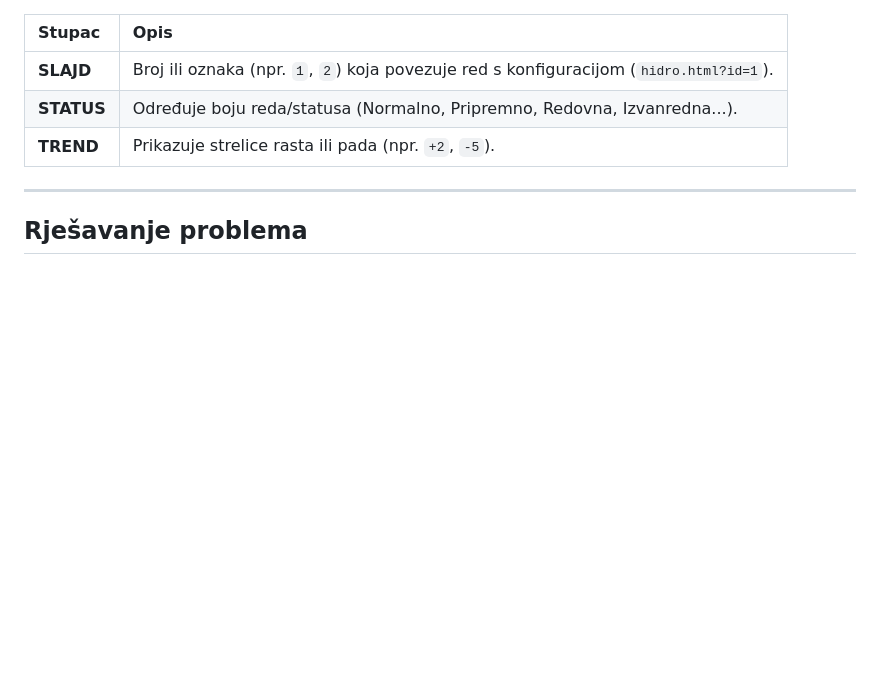
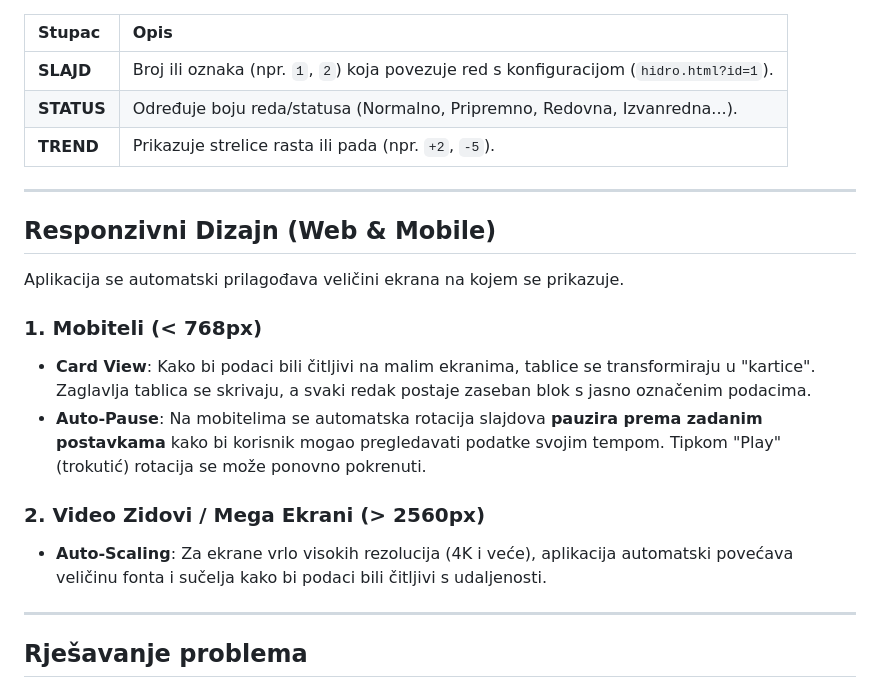
Before and after one commit to tkraljevic/COPOS-panel, a Markdown page: README.md, the part around the change. GitHub-like rendering; blank space fills up the shorter version.

Commit message:
md (#2)
* Responsive Web Design

* readme.md

```diff
--- a/README.md
+++ b/README.md
@@ -113,6 +113,19 @@ Aplikacija očekuje specifične stupce u tablicama. Najvažniji stupac je `SLAJD
 
 ---
 
+## Responzivni Dizajn (Web & Mobile)
+
+Aplikacija se automatski prilagođava veličini ekrana na kojem se prikazuje.
+
+### 1. Mobiteli (< 768px)
+*   **Card View**: Kako bi podaci bili čitljivi na malim ekranima, tablice se transformiraju u "kartice". Zaglavlja tablica se skrivaju, a svaki redak postaje zaseban blok s jasno označenim podacima.
+*   **Auto-Pause**: Na mobitelima se automatska rotacija slajdova **pauzira prema zadanim postavkama** kako bi korisnik mogao pregledavati podatke svojim tempom. Tipkom "Play" (trokutić) rotacija se može ponovno pokrenuti.
+
+### 2. Video Zidovi / Mega Ekrani (> 2560px)
+*   **Auto-Scaling**: Za ekrane vrlo visokih rezolucija (4K i veće), aplikacija automatski povećava veličinu fonta i sučelja kako bi podaci bili čitljivi s udaljenosti.
+
+---
+
 ## Rješavanje problema
 
 *   **Greška u inicijalizaciji / Nije moguće učitati konfiguraciju**
```
